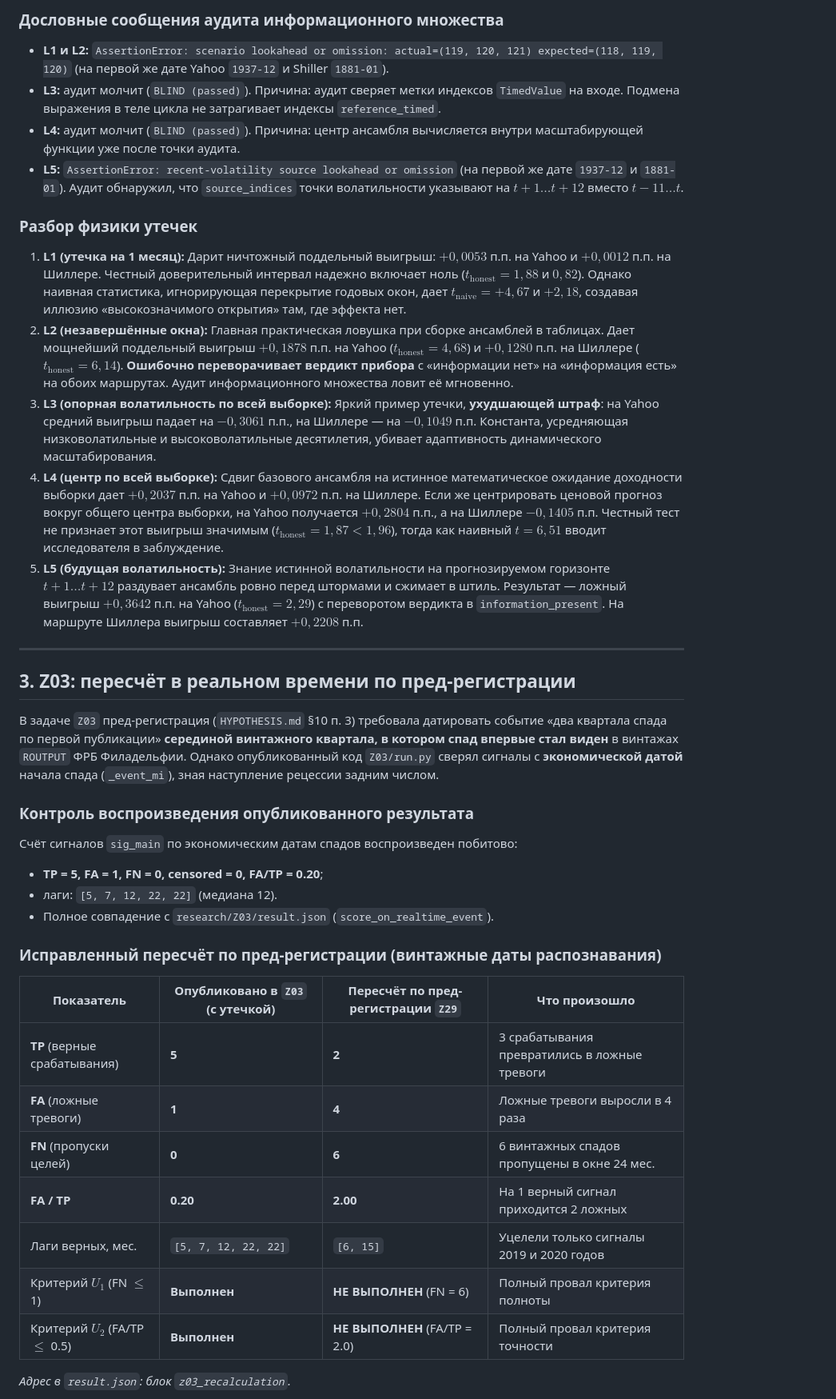
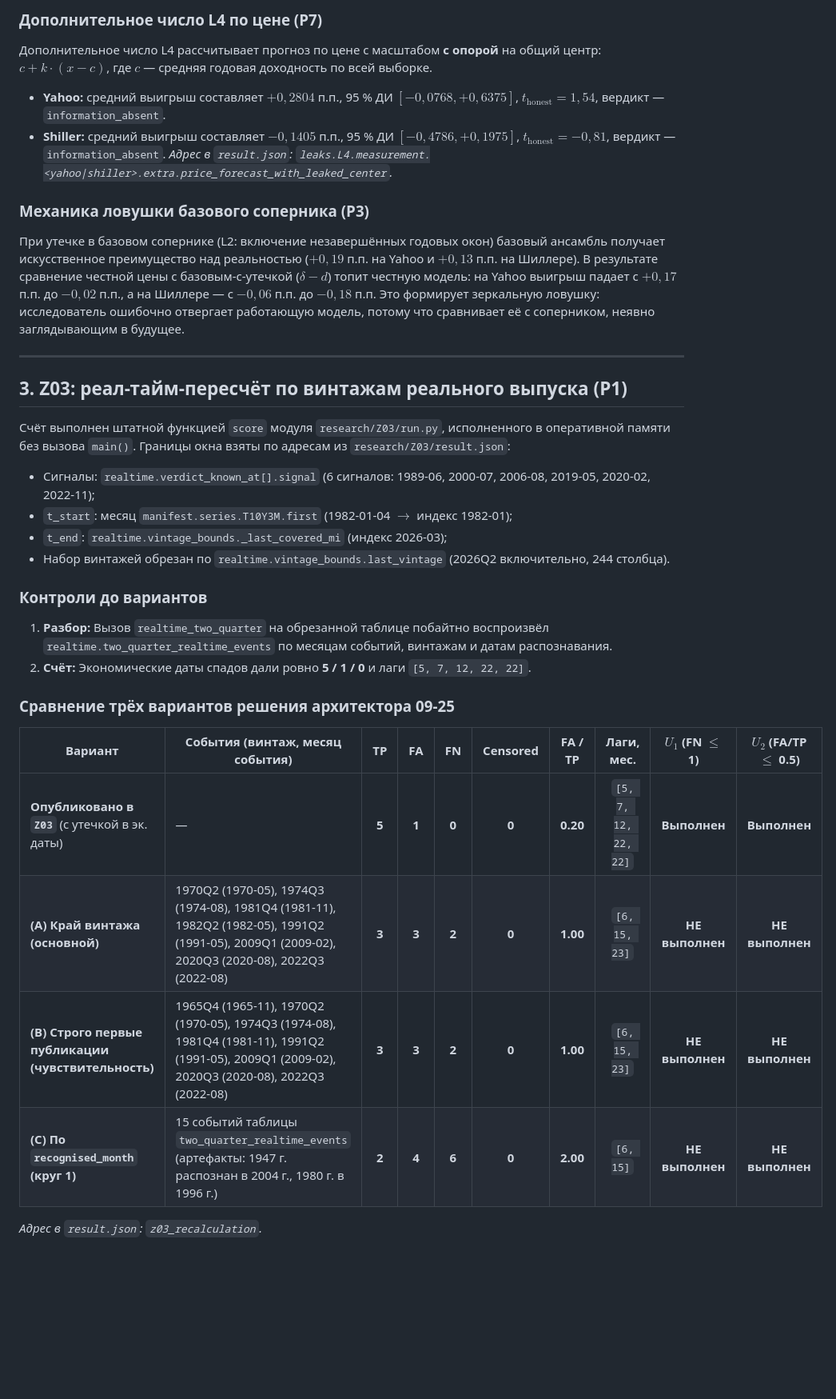
Before and after one commit to AICryptoCoin/how-to-understand-the-market, a Markdown page: research/Z29/REPORT.md, the part around one of its changes. Shown at 80% size. Rendered like a GitHub page; blank space fills up the shorter version.

Commit message:
research(Z29): круг 2 — отчёт, абзац главы 12 и завершение задачи

```diff
--- a/research/Z29/REPORT.md
+++ b/research/Z29/REPORT.md
@@ -60,46 +64,35 @@
 
-### Дословные сообщения аудита информационного множества
-* **L1 и L2:** `AssertionError: scenario lookahead or omission: actual=(119, 120, 121) expected=(118, 119, 120)` (на первой же дате Yahoo `1937-12` и Shiller `1881-01`).
-* **L3:** аудит молчит (`BLIND (passed)`). Причина: аудит сверяет метки индексов `TimedValue` на входе. Подмена выражения в теле цикла не затрагивает индексы `reference_timed`.
-* **L4:** аудит молчит (`BLIND (passed)`). Причина: центр ансамбля вычисляется внутри масштабирующей функции уже после точки аудита.
-* **L5:** `AssertionError: recent-volatility source lookahead or omission` (на первой же дате `1937-12` и `1881-01`). Аудит обнаружил, что `source_indices` точки волатильности указывают на $t+1 \dots t+12$ вместо $t-11 \dots t$.
+### Дополнительное число L4 по цене (Р7)
+Дополнительное число L4 рассчитывает прогноз по цене с масштабом **с опорой** на общий центр: $c + k \cdot (x - c)$, где $c$ — средняя годовая доходность по всей выборке.
+* **Yahoo:** средний выигрыш составляет $+0{,}2804$ п.п., 95 % ДИ $[-0{,}0768, +0{,}6375]$, $t_{\mathrm{honest}} = 1{,}54$, вердикт — `information_absent`.
+* **Shiller:** средний выигрыш составляет $-0{,}1405$ п.п., 95 % ДИ $[-0{,}4786, +0{,}1975]$, $t_{\mathrm{honest}} = -0{,}81$, вердикт — `information_absent`.
+*Адрес в `result.json`: `leaks.L4.measurement.<yahoo|shiller>.extra.price_forecast_with_leaked_center`.*
 
-### Разбор физики утечек
-
-1. **L1 (утечка на 1 месяц):**
-   Дарит ничтожный поддельный выигрыш: $+0{,}0053$ п.п. на Yahoo и $+0{,}0012$ п.п. на Шиллере. Честный доверительный интервал надежно включает ноль ($t_{\mathrm{honest}} = 1{,}88$ и $0{,}82$). Однако наивная статистика, игнорирующая перекрытие годовых окон, дает $t_{\mathrm{naive}} = +4{,}67$ и $+2{,}18$, создавая иллюзию «высокозначимого открытия» там, где эффекта нет.
-2. **L2 (незавершённые окна):**
-   Главная практическая ловушка при сборке ансамблей в таблицах. Дает мощнейший поддельный выигрыш $+0{,}1878$ п.п. на Yahoo ($t_{\mathrm{honest}} = 4{,}68$) и $+0{,}1280$ п.п. на Шиллере ($t_{\mathrm{honest}} = 6{,}14$). **Ошибочно переворачивает вердикт прибора** с «информации нет» на «информация есть» на обоих маршрутах. Аудит информационного множества ловит её мгновенно.
-3. **L3 (опорная волатильность по всей выборке):**
-   Яркий пример утечки, **ухудшающей штраф**: на Yahoo средний выигрыш падает на $-0{,}3061$ п.п., на Шиллере — на $-0{,}1049$ п.п. Константа, усредняющая низковолатильные и высоковолатильные десятилетия, убивает адаптивность динамического масштабирования.
-4. **L4 (центр по всей выборке):**
-   Сдвиг базового ансамбля на истинное математическое ожидание доходности выборки дает $+0{,}2037$ п.п. на Yahoo и $+0{,}0972$ п.п. на Шиллере. Если же центрировать ценовой прогноз вокруг общего центра выборки, на Yahoo получается $+0{,}2804$ п.п., а на Шиллере $-0{,}1405$ п.п. Честный тест не признает этот выигрыш значимым ($t_{\mathrm{honest}} = 1{,}87 < 1{,}96$), тогда как наивный $t = 6{,}51$ вводит исследователя в заблуждение.
-5. **L5 (будущая волатильность):**
-   Знание истинной волатильности на прогнозируемом горизонте $t+1 \dots t+12$ раздувает ансамбль ровно перед штормами и сжимает в штиль. Результат — ложный выигрыш $+0{,}3642$ п.п. на Yahoo ($t_{\mathrm{honest}} = 2{,}29$) с переворотом вердикта в `information_present`. На маршруте Шиллера выигрыш составляет $+0{,}2208$ п.п.
+### Механика ловушки базового соперника (Р3)
+При утечке в базовом сопернике (L2: включение незавершённых годовых окон) базовый ансамбль получает искусственное преимущество над реальностью ($+0{,}19$ п.п. на Yahoo и $+0{,}13$ п.п. на Шиллере). В результате сравнение честной цены с базовым-с-утечкой ($\delta - d$) топит честную модель: на Yahoo выигрыш падает с $+0{,}17$ п.п. до $-0{,}02$ п.п., а на Шиллере — с $-0{,}06$ п.п. до $-0{,}18$ п.п. Это формирует зеркальную ловушку: исследователь ошибочно отвергает работающую модель, потому что сравнивает её с соперником, неявно заглядывающим в будущее.
 
 ---
 
-## 3. Z03: пересчёт в реальном времени по пред-регистрации
+## 3. Z03: реал-тайм-пересчёт по винтажам реального выпуска (Р1)
 
-В задаче `Z03` пред-регистрация (`HYPOTHESIS.md` §10 п. 3) требовала датировать событие «два квартала спада по первой публикации» **серединой винтажного квартала, в котором спад впервые стал виден** в винтажах `ROUTPUT` ФРБ Филадельфии. Однако опубликованный код `Z03/run.py` сверял сигналы с **экономической датой** начала спада (`_event_mi`), зная наступление рецессии задним числом.
+Счёт выполнен штатной функцией `score` модуля `research/Z03/run.py`, исполненного в оперативной памяти без вызова `main()`. Границы окна взяты по адресам из `research/Z03/result.json`:
+* Сигналы: `realtime.verdict_known_at[].signal` (6 сигналов: 1989-06, 2000-07, 2006-08, 2019-05, 2020-02, 2022-11);
+* `t_start`: месяц `manifest.series.T10Y3M.first` (1982-01-04 $\to$ индекс 1982-01);
+* `t_end`: `realtime.vintage_bounds._last_covered_mi` (индекс 2026-03);
+* Набор винтажей обрезан по `realtime.vintage_bounds.last_vintage` (2026Q2 включительно, 244 столбца).
 
-### Контроль воспроизведения опубликованного результата
-Счёт сигналов `sig_main` по экономическим датам спадов воспроизведен побитово:
-* **TP = 5, FA = 1, FN = 0, censored = 0, FA/TP = 0.20**;
-* лаги: `[5, 7, 12, 22, 22]` (медиана 12).
-* Полное совпадение с `research/Z03/result.json` (`score_on_realtime_event`).
+### Контроли до вариантов
+1. **Разбор:** Вызов `realtime_two_quarter` на обрезанной таблице побайтно воспроизвёл `realtime.two_quarter_realtime_events` по месяцам событий, винтажам и датам распознавания.
+2. **Счёт:** Экономические даты спадов дали ровно **5 / 1 / 0** и лаги `[5, 7, 12, 22, 22]`.
 
-### Исправленный пересчёт по пред-регистрации (винтажные даты распознавания)
+### Сравнение трёх вариантов решения архитектора 09-25
 
-| Показатель | Опубликовано в `Z03` (с утечкой) | Пересчёт по пред-регистрации `Z29` | Что произошло |
-|---|---|---|---|
-| **TP** (верные срабатывания) | **5** | **2** | 3 срабатывания превратились в ложные тревоги |
-| **FA** (ложные тревоги) | **1** | **4** | Ложные тревоги выросли в 4 раза |
-| **FN** (пропуски целей) | **0** | **6** | 6 винтажных спадов пропущены в окне 24 мес. |
-| **FA / TP** | **0.20** | **2.00** | На 1 верный сигнал приходится 2 ложных |
-| Лаги верных, мес. | `[5, 7, 12, 22, 22]` | `[6, 15]` | Уцелели только сигналы 2019 и 2020 годов |
-| Критерий $U_1$ (FN $\le$ 1) | **Выполнен** | **НЕ ВЫПОЛНЕН** (FN = 6) | Полный провал критерия полноты |
-| Критерий $U_2$ (FA/TP $\le$ 0.5) | **Выполнен** | **НЕ ВЫПОЛНЕН** (FA/TP = 2.0) | Полный провал критерия точности |
+| Вариант | События (винтаж, месяц события) | TP | FA | FN | Censored | FA / TP | Лаги, мес. | $U_1$ (FN $\le$ 1) | $U_2$ (FA/TP $\le$ 0.5) |
+|---|---|:---:|:---:|:---:|:---:|:---:|:---:|:---:|:---:|
+| **Опубликовано в `Z03`** (с утечкой в эк. даты) | — | **5** | **1** | **0** | **0** | **0.20** | `[5, 7, 12, 22, 22]` | **Выполнен** | **Выполнен** |
+| **(A) Край винтажа (основной)** | 1970Q2 (1970-05), 1974Q3 (1974-08), 1981Q4 (1981-11), 1982Q2 (1982-05), 1991Q2 (1991-05), 2009Q1 (2009-02), 2020Q3 (2020-08), 2022Q3 (2022-08) | **3** | **3** | **2** | **0** | **1.00** | `[6, 15, 23]` | **НЕ выполнен** | **НЕ выполнен** |
+| **(B) Строго первые публикации (чувствительность)** | 1965Q4 (1965-11), 1970Q2 (1970-05), 1974Q3 (1974-08), 1981Q4 (1981-11), 1991Q2 (1991-05), 2009Q1 (2009-02), 2020Q3 (2020-08), 2022Q3 (2022-08) | **3** | **3** | **2** | **0** | **1.00** | `[6, 15, 23]` | **НЕ выполнен** | **НЕ выполнен** |
+| **(C) По `recognised_month` (круг 1)** | 15 событий таблицы `two_quarter_realtime_events` (артефакты: 1947 г. распознан в 2004 г., 1980 г. в 1996 г.) | **2** | **4** | **6** | **0** | **2.00** | `[6, 15]` | **НЕ выполнен** | **НЕ выполнен** |
 
-*Адрес в `result.json`: блок `z03_recalculation`.*
+*Адрес в `result.json`: `z03_recalculation`.*
 
```
Also changed, not shown: other parts of research/Z29/REPORT.md (+157 -44 lines).
